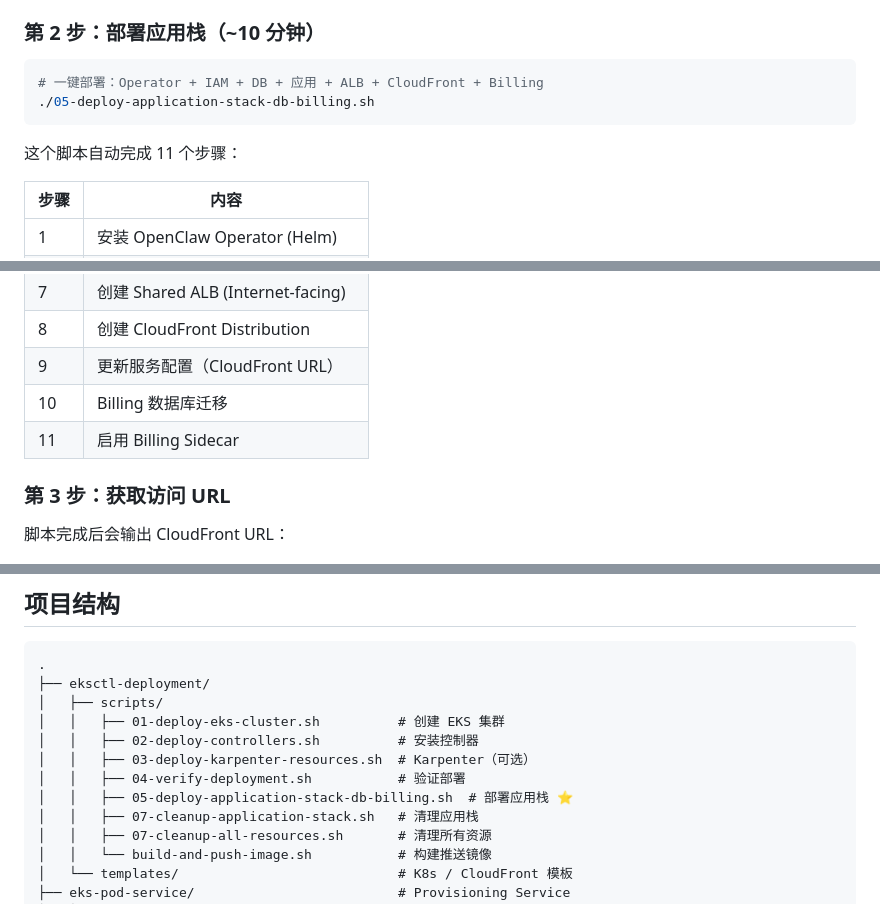
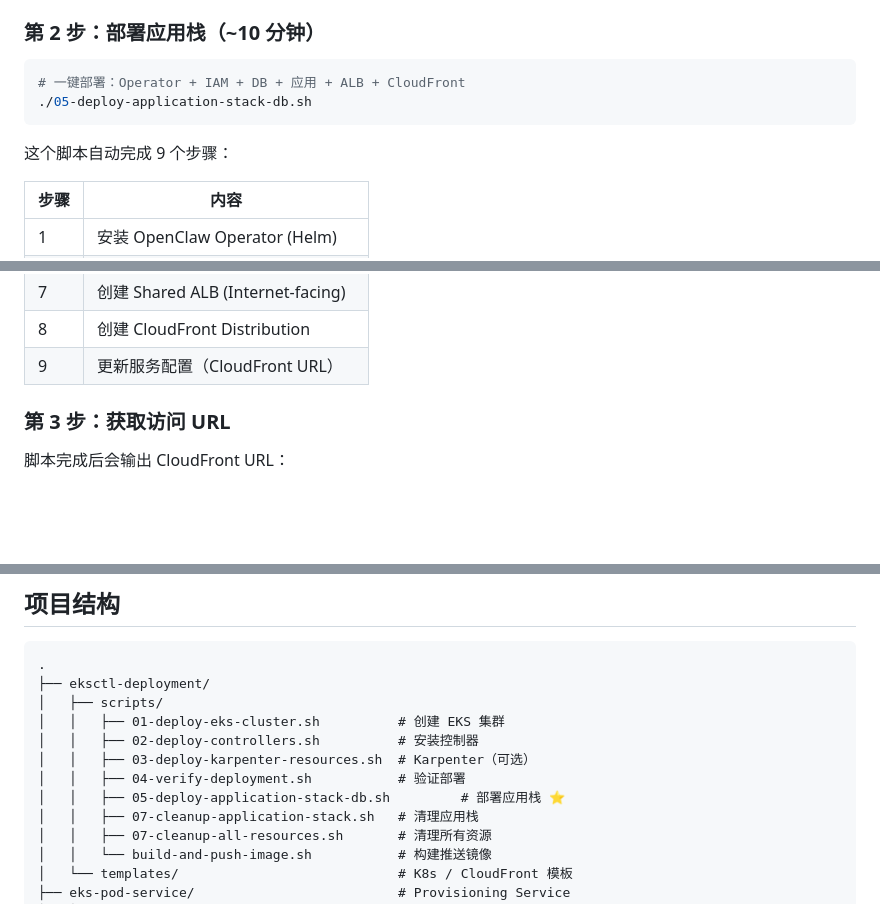
Before and after one commit to pingxiaoaws/openclaw-on-eks-graviton, a Markdown page: README.md, 3 parts joined by grey strips. Drawn GitHub-style; blank space fills up the shorter version.

Commit message:
Update README: reference 05-deploy-application-stack-db.sh

````diff
--- a/README.md
+++ b/README.md
@@ -68,11 +68,11 @@ cd eksctl-deployment/scripts
 ### 第 2 步：部署应用栈（~10 分钟）
 
 ```bash
-# 一键部署：Operator + IAM + DB + 应用 + ALB + CloudFront + Billing
-./05-deploy-application-stack-db-billing.sh
+# 一键部署：Operator + IAM + DB + 应用 + ALB + CloudFront
+./05-deploy-application-stack-db.sh
 ```
 
-这个脚本自动完成 11 个步骤：
+这个脚本自动完成 9 个步骤：
 
 | 步骤 | 内容 |
 |------|------|
@@ -86,8 +86,6 @@ cd eksctl-deployment/scripts
 | 7 | 创建 Shared ALB (Internet-facing) |
 | 8 | 创建 CloudFront Distribution |
 | 9 | 更新服务配置（CloudFront URL） |
-| 10 | Billing 数据库迁移 |
-| 11 | 启用 Billing Sidecar |
 
 ### 第 3 步：获取访问 URL
 
@@ -148,7 +146,7 @@ Dashboard 展示实时用量数据。
 │   │   ├── 02-deploy-controllers.sh          # 安装控制器
 │   │   ├── 03-deploy-karpenter-resources.sh  # Karpenter（可选）
 │   │   ├── 04-verify-deployment.sh           # 验证部署
-│   │   ├── 05-deploy-application-stack-db-billing.sh  # 部署应用栈 ⭐
+│   │   ├── 05-deploy-application-stack-db.sh         # 部署应用栈 ⭐
 │   │   ├── 07-cleanup-application-stack.sh   # 清理应用栈
 │   │   ├── 07-cleanup-all-resources.sh       # 清理所有资源
 │   │   └── build-and-push-image.sh           # 构建推送镜像
````
Also changed, not shown: other parts of README.md (+1 -1 lines).
